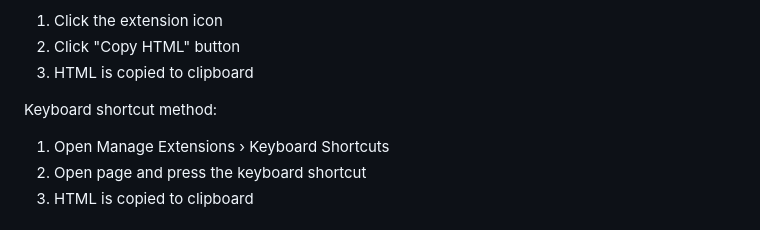
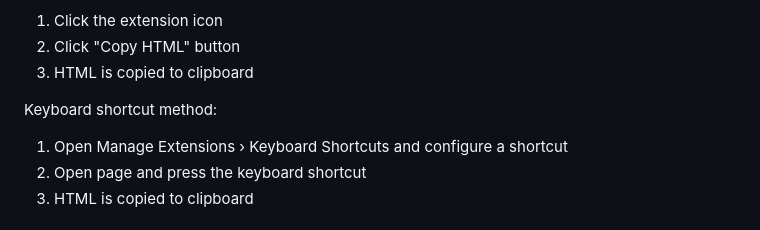
Before and after one commit to justinmahar/chrome-copy-html, a Markdown page: README.md, the part around the change. Rendered like a GitHub page.

```diff
--- a/README.md
+++ b/README.md
@@ -27,7 +27,7 @@ Button method:
 3. HTML is copied to clipboard
 
 Keyboard shortcut method:
-1. Open Manage Extensions › Keyboard Shortcuts
+1. Open Manage Extensions › Keyboard Shortcuts and configure a shortcut
 2. Open page and press the keyboard shortcut
 3. HTML is copied to clipboard
 
```
